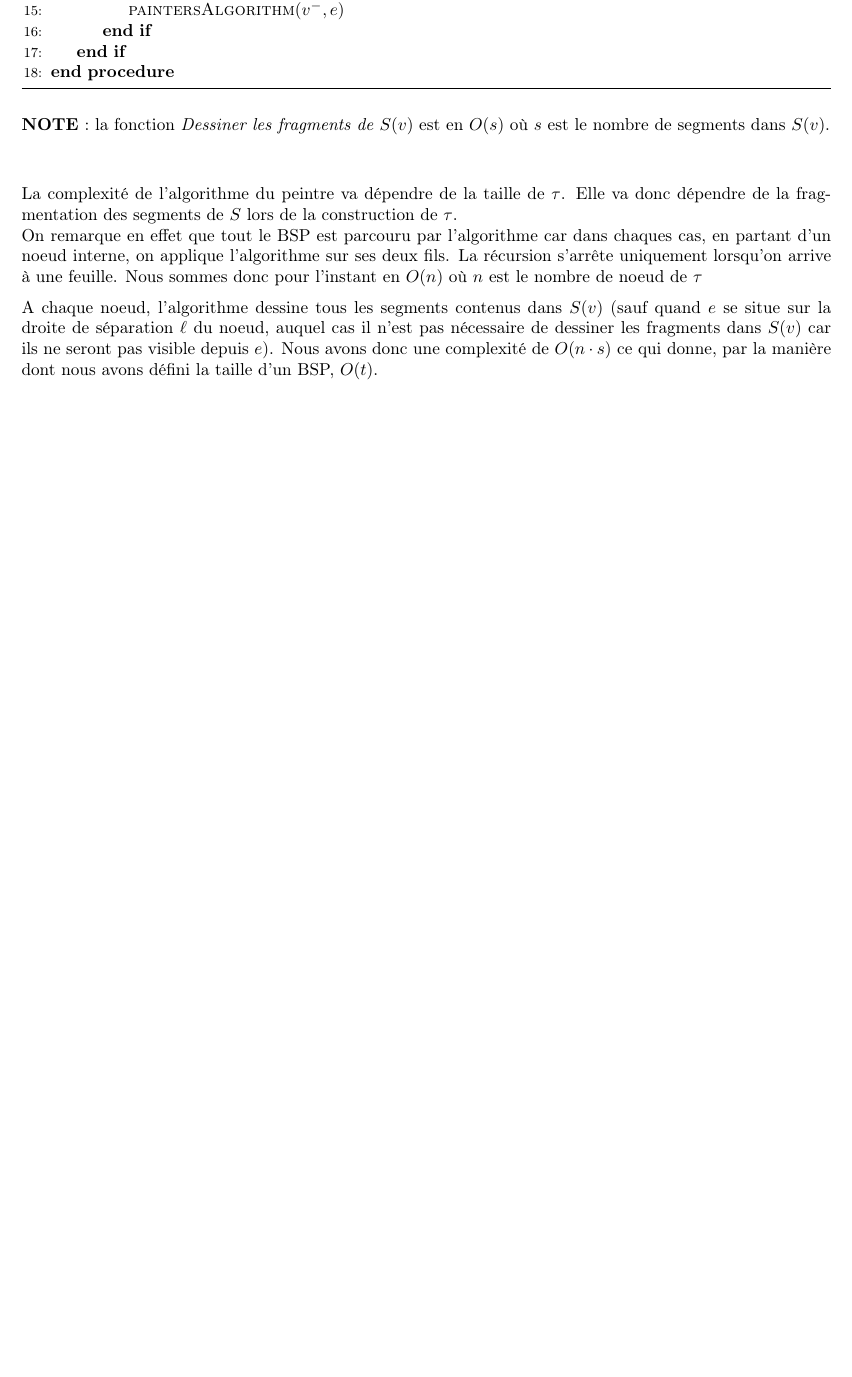
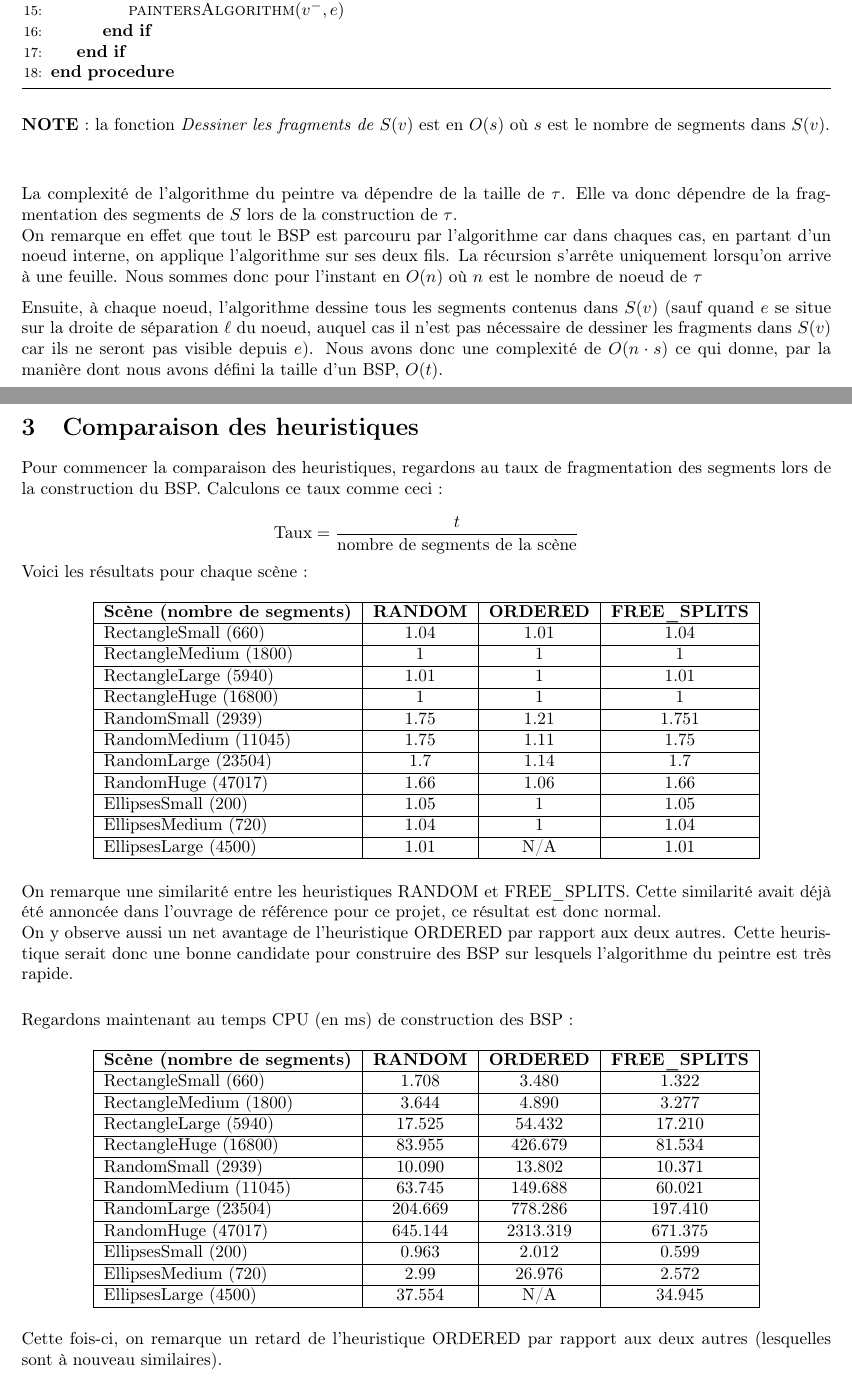
Before and after one commit to HuylenbroeckFlorent/BA3_SDD2, a LaTeX document (report/report/report.tex): part of page 4 of 7 before the commit and two parts of pages 4 and 5 of 8 after it, the two joined at a grey line, cut so that both start at the same text, the shorter picture padded with empty space. Compiled offline with pdfLaTeX.

Commit message:
terminé pas corrigé

```diff
--- a/report/report/report.tex
+++ b/report/report/report.tex
@@ -12,6 +12,8 @@
 \usepackage{algorithmicx}
 \usepackage{algpseudocode}
 \usepackage{makecell}
+\usepackage{amsmath}
+\usepackage{longtable}
 
 \title{Structure de données II\\Rapport de projet}
 \author{HUYLENBROECK Florent\\DACHY Corentin\\BA3 Info}
@@ -91,8 +93,70 @@ Introduisons la notion d'\emph{oeil} $e$ dans une scène $S$. Celui-ci servira d
 \noindent\textbf{NOTE} : la fonction \emph{Dessiner les fragments de $S(v)$} est en $O(s)$ où $s$ est le nombre de segments dans $S(v)$.\\[1cm]
 La complexité de l'algorithme du peintre va dépendre de la taille de $\tau$. Elle va donc dépendre de la fragmentation des segments de $S$ lors de la construction de $\tau$.\\
 On remarque en effet que tout le BSP est parcouru par l'algorithme car dans chaques cas, en partant d'un noeud interne, on applique l'algorithme sur ses deux fils. La récursion s'arrête uniquement lorsqu'on arrive à une feuille. Nous sommes donc pour l'instant en $O(n)$ où $n$ est le nombre de noeud de $\tau$\\[.2cm]
-A chaque noeud, l'algorithme dessine tous les segments contenus dans $S(v)$ (sauf quand $e$ se situe sur la droite de séparation $\ell$ du noeud, auquel cas il n'est pas nécessaire de dessiner les fragments dans $S(v)$ car ils ne seront pas visible depuis $e$). Nous avons donc une complexité de $O(n\cdot s)$ ce qui donne, par la manière dont nous avons défini la taille d'un BSP, $O(t)$.
+Ensuite, à chaque noeud, l'algorithme dessine tous les segments contenus dans $S(v)$ (sauf quand $e$ se situe sur la droite de séparation $\ell$ du noeud, auquel cas il n'est pas nécessaire de dessiner les fragments dans $S(v)$ car ils ne seront pas visible depuis $e$). Nous avons donc une complexité de $O(n\cdot s)$ ce qui donne, par la manière dont nous avons défini la taille d'un BSP, $O(t)$.
 
 
 \newpage
 \section{Comparaison des heuristiques}
+Pour commencer la comparaison des heuristiques, regardons au taux de fragmentation des segments lors de la construction du BSP. Calculons ce taux comme ceci :\\
+\[ \text{Taux} = \frac{t}{\text{nombre de segments de la scène}}\]
+Voici les résultats pour chaque scène :
+\begin{longtable}{|l|c|c|c|}
+\hline
+\textbf{Scène (nombre de segments)} & \textbf{RANDOM} & \textbf{ORDERED} & \textbf{FREE\_SPLITS}\\
+\hline
+RectangleSmall ($660$)&$1.04$&$1.01$&$1.04$\\
+\hline
+RectangleMedium ($1800$)&$1$&$1$&$1$\\
+\hline
+RectangleLarge ($5940$)&$1.01$&$1$&$1.01$\\
+\hline
+RectangleHuge ($16800$)&$1$&$1$&$1$\\
+\hline
+RandomSmall ($2939$)&$1.75$&$1.21$&$1.751$\\
+\hline
+RandomMedium ($11045$)&$1.75$&$1.11$&$1.75$\\
+\hline
+RandomLarge ($23504$)&$1.7$&$1.14$&$1.7$\\
+\hline
+RandomHuge ($47017$)&$1.66$&$1.06$&$1.66$\\
+\hline
+EllipsesSmall ($200$)&$1.05$&$1$&$1.05$\\
+\hline
+EllipsesMedium ($720$)&$1.04$&$1$&$1.04$\\
+\hline
+EllipsesLarge ($4500$)&$1.01$&N/A&$1.01$\\
+\hline
+\end{longtable}
+\noindent On remarque une similarité entre les heuristiques RANDOM et FREE\_SPLITS. Cette similarité avait déjà été annoncée dans l'ouvrage de référence pour ce projet, ce résultat est donc normal.\\
+On y observe aussi un net avantage de l'heuristique ORDERED par rapport aux deux autres. Cette heuristique serait donc une bonne candidate pour construire des BSP sur lesquels l'algorithme du peintre est très rapide.\\[0.5cm]
+Regardons maintenant au temps CPU (en ms) de construction des BSP :
+\begin{longtable}{|l|c|c|c|}
+\hline
+\textbf{Scène (nombre de segments)} & \textbf{RANDOM} & \textbf{ORDERED} & \textbf{FREE\_SPLITS}\\
+\hline
+RectangleSmall ($660$)&$1.708$&$3.480$&$1.322$\\
+\hline
+RectangleMedium ($1800$)&$3.644$&$4.890$&$3.277$\\
+\hline
+RectangleLarge ($5940$)&$17.525$&$54.432$&$17.210$\\
+\hline
+RectangleHuge ($16800$)&$83.955$&$426.679$&$81.534$\\
+\hline
+RandomSmall ($2939$)&$10.090$&$13.802$&$10.371$\\
+\hline
+RandomMedium ($11045$)&$63.745$&$149.688$&$60.021$\\
+\hline
+RandomLarge ($23504$)&$204.669$&$778.286$&$197.410$\\
+\hline
+RandomHuge ($47017$)&$645.144$&$2313.319$&$671.375$\\
+\hline
+EllipsesSmall ($200$)&$0.963$&$2.012$&$0.599$\\
+\hline
+EllipsesMedium ($720$)&$2.99$&$26.976$&$2.572$\\
+\hline
+EllipsesLarge ($4500$)&$37.554$&N/A&$34.945$\\
+\hline
+\end{longtable}
+\noindent Cette fois-ci, on remarque un retard de l'heuristique ORDERED par rapport aux deux autres (lesquelles sont à nouveau similaires).
+\newpage
```
Also changed, not shown: report/report/report.pdf, report/report/report.tex (52 more changed lines), 4 other files.
